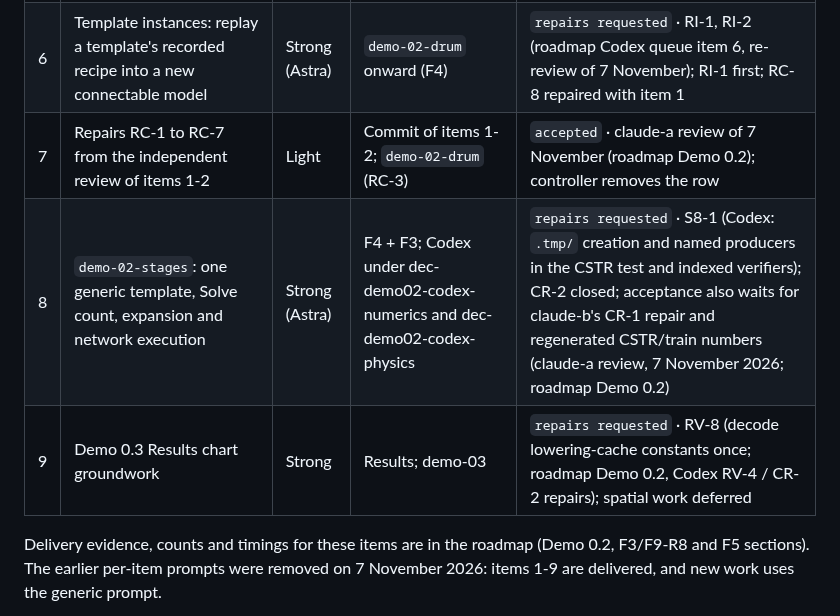
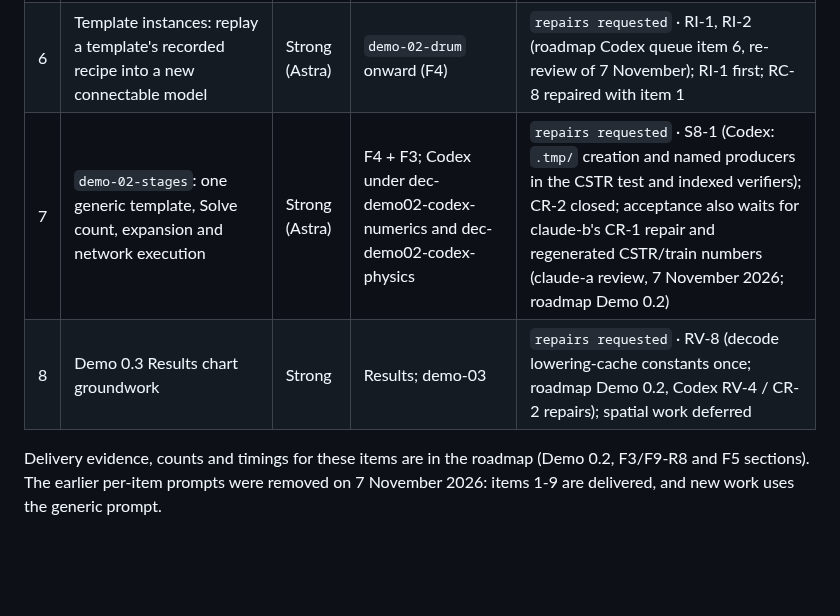
Before and after one commit to RandallTz/Rage-Engine-Chemical-Engineering-Ops, a Markdown page: docs/engine/codex-queue.md, the part around the change. Rendered like a GitHub page; blank space fills up the shorter version.

Commit message:
Queue: remove accepted item 7 and renumber
Co-Authored-By: Claude Opus 5.5 <noreply@anthropic.com>

```diff
--- a/docs/engine/codex-queue.md
+++ b/docs/engine/codex-queue.md
@@ -33,8 +33,7 @@ Rules that apply to every run:
 | 4 | F5-C1 equilibrium-reaction constraint in Model/compiler | Strong (Astra) | F5; the reactive stage of `demo-02-column` | `repairs requested` · RA-1 (Python reader accepts Unicode digits; roadmap F5 claude-a re-review), RA-2 doc update with it |
 | 5 | Steady state as a one-step Transform technique over the current dynamic selection | Light | `demo-02-steady` (UI half) | `repairs requested` · RT-6, RT-7 (roadmap Demo 0.2, item 5 review of 7 November); RT-7 first |
 | 6 | Template instances: replay a template's recorded recipe into a new connectable model | Strong (Astra) | `demo-02-drum` onward (F4) | `repairs requested` · RI-1, RI-2 (roadmap Codex queue item 6, re-review of 7 November); RI-1 first; RC-8 repaired with item 1 |
-| 7 | Repairs RC-1 to RC-7 from the independent review of items 1-2 | Light | Commit of items 1-2; `demo-02-drum` (RC-3) | `accepted` · claude-a review of 7 November (roadmap Demo 0.2); controller removes the row |
-| 8 | `demo-02-stages`: one generic template, Solve count, expansion and network execution | Strong (Astra) | F4 + F3; Codex under dec-demo02-codex-numerics and dec-demo02-codex-physics | `repairs requested` · S8-1 (Codex: `.tmp/` creation and named producers in the CSTR test and indexed verifiers); CR-2 closed; acceptance also waits for claude-b's CR-1 repair and regenerated CSTR/train numbers (claude-a review, 7 November 2026; roadmap Demo 0.2) |
-| 9 | Demo 0.3 Results chart groundwork | Strong | Results; demo-03 | `repairs requested` · RV-8 (decode lowering-cache constants once; roadmap Demo 0.2, Codex RV-4 / CR-2 repairs); spatial work deferred |
+| 7 | `demo-02-stages`: one generic template, Solve count, expansion and network execution | Strong (Astra) | F4 + F3; Codex under dec-demo02-codex-numerics and dec-demo02-codex-physics | `repairs requested` · S8-1 (Codex: `.tmp/` creation and named producers in the CSTR test and indexed verifiers); CR-2 closed; acceptance also waits for claude-b's CR-1 repair and regenerated CSTR/train numbers (claude-a review, 7 November 2026; roadmap Demo 0.2) |
+| 8 | Demo 0.3 Results chart groundwork | Strong | Results; demo-03 | `repairs requested` · RV-8 (decode lowering-cache constants once; roadmap Demo 0.2, Codex RV-4 / CR-2 repairs); spatial work deferred |
 
 Delivery evidence, counts and timings for these items are in the roadmap (Demo 0.2, F3/F9-R8 and F5 sections). The earlier per-item prompts were removed on 7 November 2026: items 1-9 are delivered, and new work uses the generic prompt.
```
